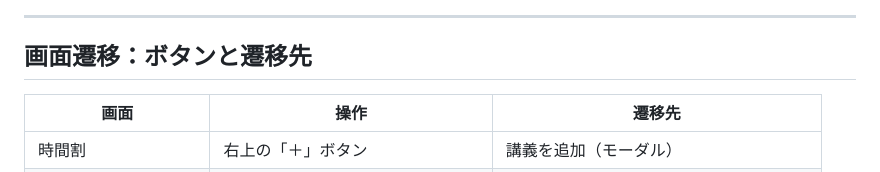
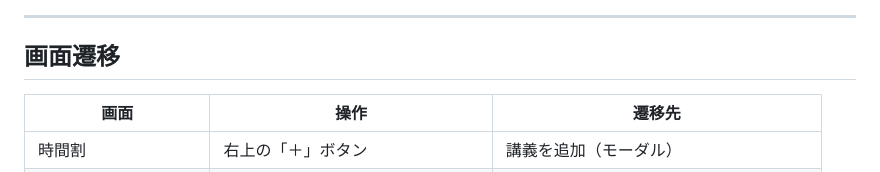
Before and after one commit to OseRen04/t06uni, a Markdown page: docs/スライド.md, the part around the change. Rendered like a GitHub page.

Commit message:
スライドの文言を修正

```diff
--- a/docs/スライド.md
+++ b/docs/スライド.md
@@ -35,7 +35,7 @@ paginate: true
 
 ---
 
-## 画面遷移：ボタンと遷移先
+## 画面遷移
 
 | 画面 | 操作 | 遷移先 |
 | --- | --- | --- |
```
